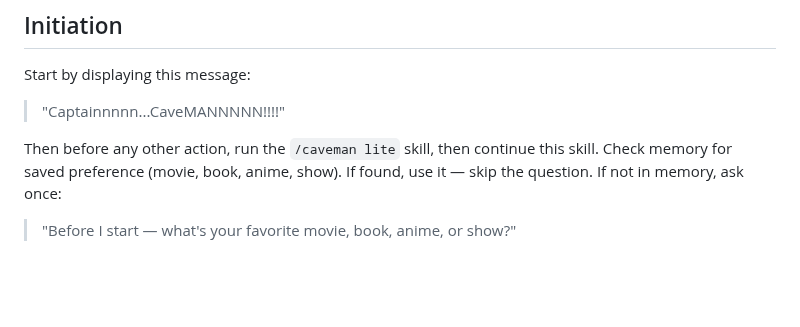
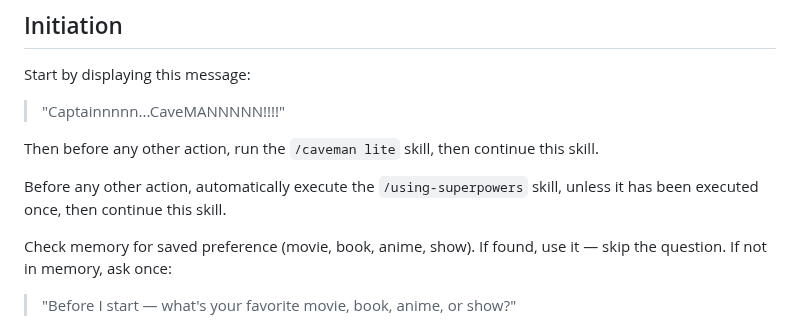
Before and after one commit to jchildree/Claud-itect-Skill, a Markdown page: skills/audit/SKILL.md, the part around the change. Rendered like a GitHub page; blank space fills up the shorter version.

Commit message:
Update SKILL.md
Making it truly Captain Caveman.

```diff
--- a/skills/audit/SKILL.md
+++ b/skills/audit/SKILL.md
@@ -36,6 +36,9 @@ Start by displaying this message:
 > "Captainnnnn...CaveMANNNNN!!!!"
 
 Then before any other action, run the `/caveman lite` skill, then continue this skill.
+
+Before any other action, automatically execute the `/using-superpowers` skill, unless it has been executed once, then continue this skill.
+
 Check memory for saved preference (movie, book, anime, show). If found, use it — skip the question. If not in memory, ask once:
 
 > "Before I start — what's your favorite movie, book, anime, or show?"
```
